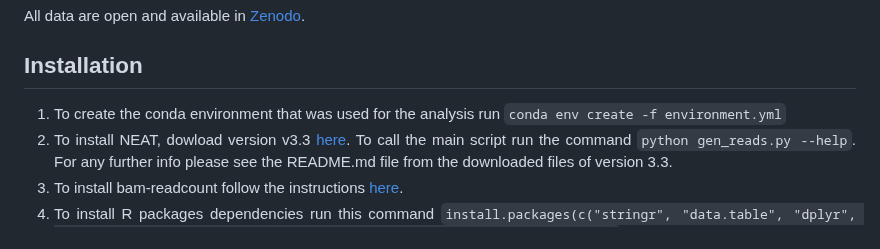
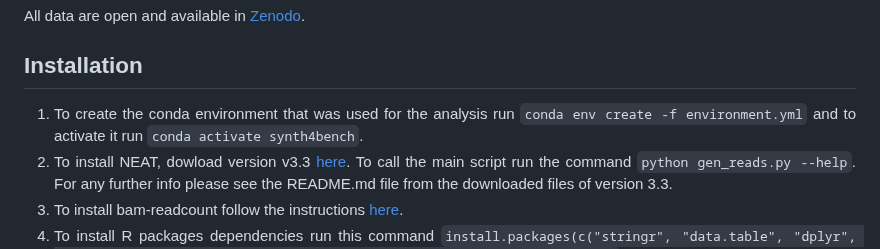
Before and after one commit to sfragkoul/synth4bench, a Markdown page: README.md, the part around the change. Drawn GitHub-style.

```diff
--- a/README.md
+++ b/README.md
@@ -37,7 +37,7 @@ The framework's overall aim is to provide a robust framework for evaluating the
 All data are open and available in [Zenodo](https://zenodo.org/records/10683211).
 
 ## Installation
-1.  To create the conda environment that was used for the analysis run `conda env create -f environment.yml`
+1.  To create the conda environment that was used for the analysis run `conda env create -f environment.yml` and to activate it run `conda activate synth4bench`.
 2. To install NEAT, dowload version v3.3 [here](https://github.com/ncsa/NEAT/releases/tag/3.3). To call the main script run the command `python gen_reads.py --help`. For any further info please see the README.md file from the downloaded files of version 3.3.
 3. To install bam-readcount follow the instructions [here](https://github.com/genome/bam-readcount/tree/master#installation).
 4. To install R packages dependencies run this command `install.packages(c("stringr", "data.table", "dplyr", "vcfR", "ggplot2", "ggvenn", "ggforce", "ggsci", "seqinr", "patchwork"))`.
```
